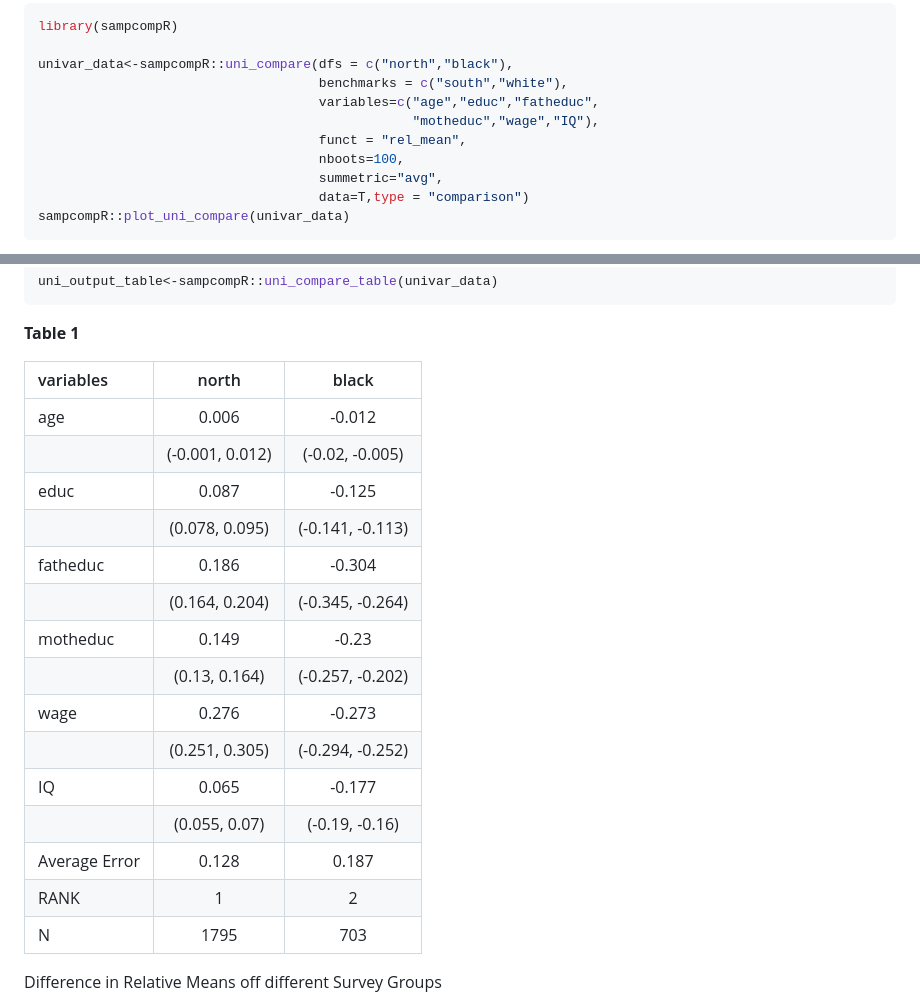
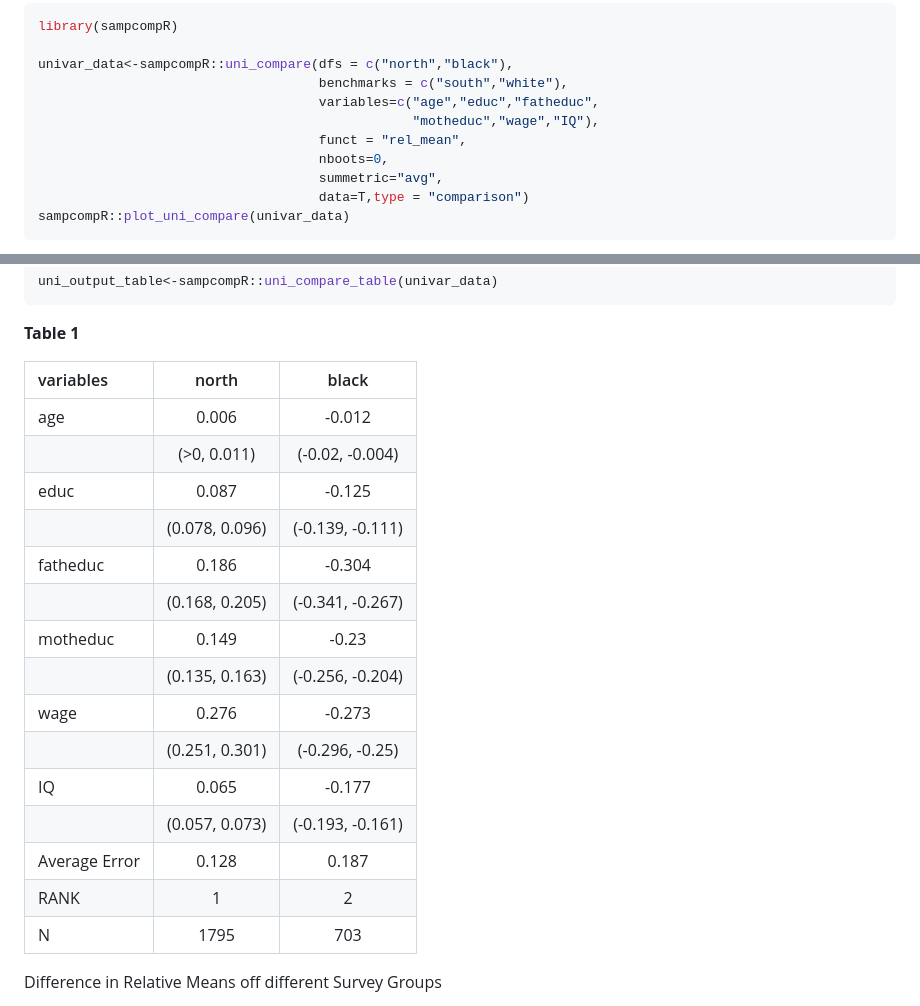
Before and after one commit to BjoernRohr/sampcompR, a Markdown page: README.md, 2 parts joined by grey strips. Drawn GitHub-style.

Commit message:
Reknit Readme

```diff
--- a/README.md
+++ b/README.md
@@ -104,7 +104,7 @@ univar_data<-sampcompR::uni_compare(dfs = c("north","black"),
                                     variables=c("age","educ","fatheduc",
                                                 "motheduc","wage","IQ"),
                                     funct = "rel_mean",
-                                    nboots=100,
+                                    nboots=0,
                                     summetric="avg",
                                     data=T,type = "comparison")
 sampcompR::plot_uni_compare(univar_data)
@@ -139,23 +139,23 @@ uni_output_table<-sampcompR::uni_compare_table(univar_data)
 
 **Table 1**
 
-| variables     |      north      |      black       |
-|:--------------|:---------------:|:----------------:|
-| age           |      0.006      |      -0.012      |
-|               | (-0.001, 0.012) | (-0.02, -0.005)  |
-| educ          |      0.087      |      -0.125      |
-|               | (0.078, 0.095)  | (-0.141, -0.113) |
-| fatheduc      |      0.186      |      -0.304      |
-|               | (0.164, 0.204)  | (-0.345, -0.264) |
-| motheduc      |      0.149      |      -0.23       |
-|               |  (0.13, 0.164)  | (-0.257, -0.202) |
-| wage          |      0.276      |      -0.273      |
-|               | (0.251, 0.305)  | (-0.294, -0.252) |
-| IQ            |      0.065      |      -0.177      |
-|               |  (0.055, 0.07)  |  (-0.19, -0.16)  |
-| Average Error |      0.128      |      0.187       |
-| RANK          |        1        |        2         |
-| N             |      1795       |       703        |
+| variables     |     north      |      black       |
+|:--------------|:--------------:|:----------------:|
+| age           |     0.006      |      -0.012      |
+|               |  (\>0, 0.011)  | (-0.02, -0.004)  |
+| educ          |     0.087      |      -0.125      |
+|               | (0.078, 0.096) | (-0.139, -0.111) |
+| fatheduc      |     0.186      |      -0.304      |
+|               | (0.168, 0.205) | (-0.341, -0.267) |
+| motheduc      |     0.149      |      -0.23       |
+|               | (0.135, 0.163) | (-0.256, -0.204) |
+| wage          |     0.276      |      -0.273      |
+|               | (0.251, 0.301) | (-0.296, -0.25)  |
+| IQ            |     0.065      |      -0.177      |
+|               | (0.057, 0.073) | (-0.193, -0.161) |
+| Average Error |     0.128      |      0.187       |
+| RANK          |       1        |        2         |
+| N             |      1795      |       703        |
 
 Difference in Relative Means off different Survey Groups
 
```
Also changed, not shown: man/figures/README-univariate_comparison-1.png, 1 other file.
